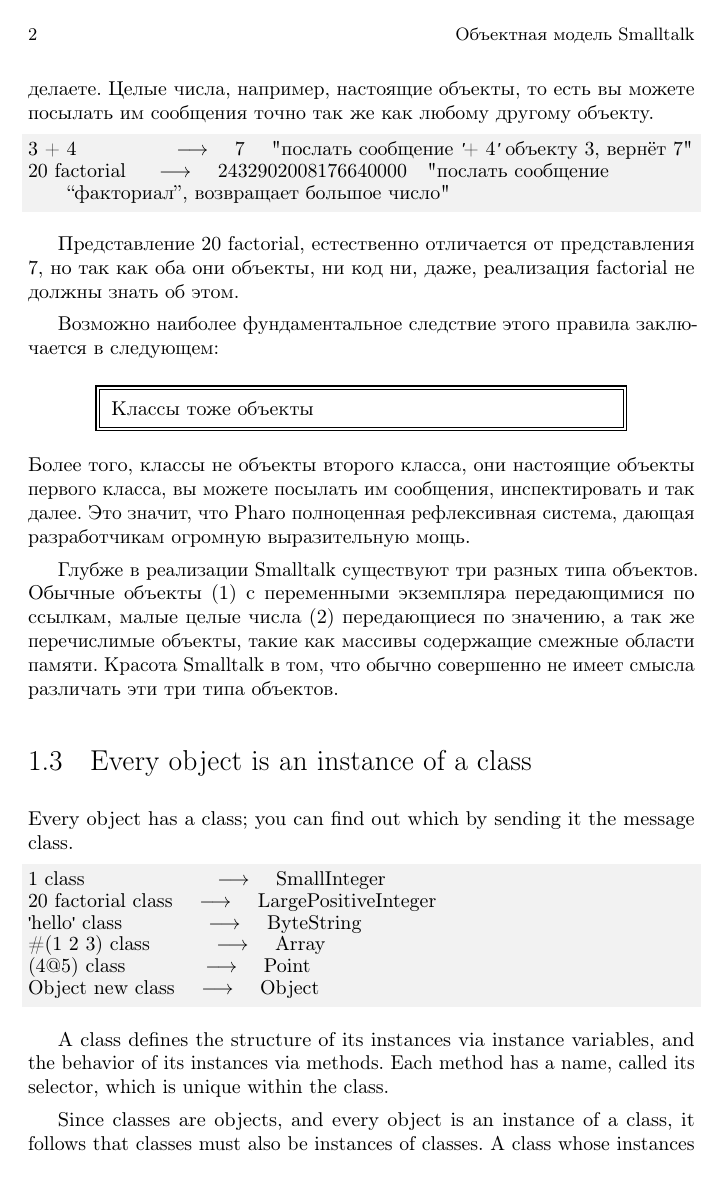
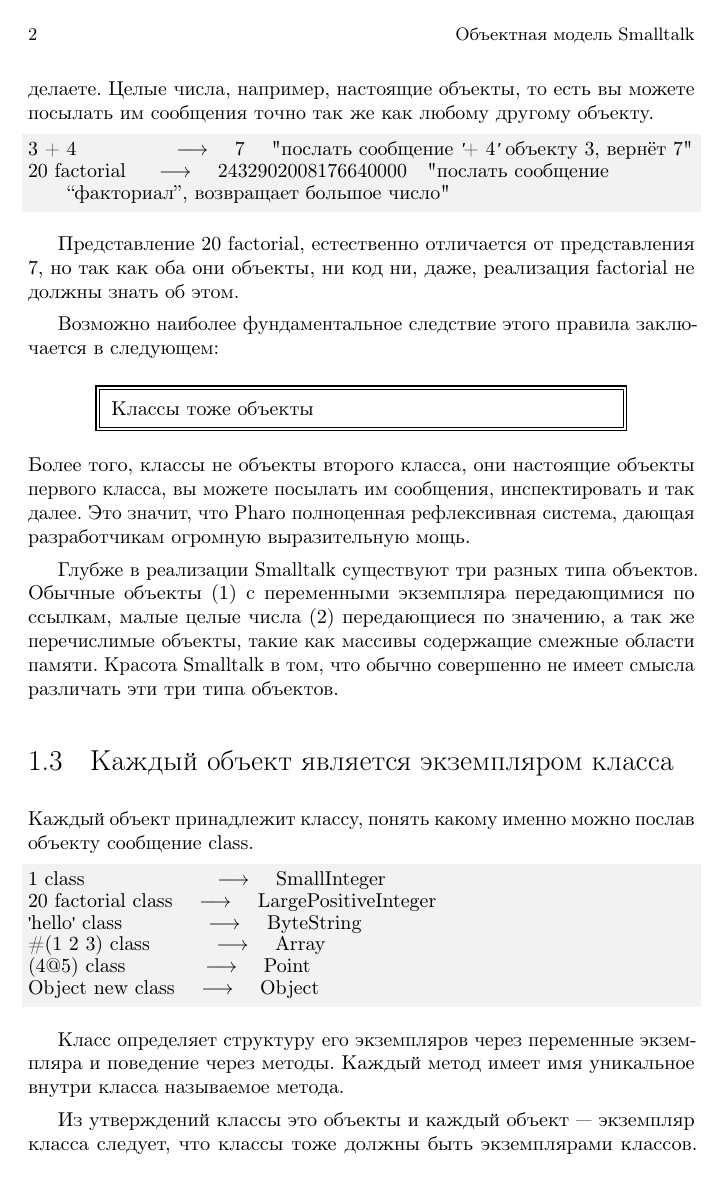
Before and after one commit to RussianSmalltalk/pharo-by-example-ru, a LaTeX book (Model/Model.tex): page 2 of 26. Compiled offline with pdfLaTeX.

Commit message:
Step by step

```diff
--- a/Model/Model.tex
+++ b/Model/Model.tex
@@ -95,11 +95,12 @@
 Глубже в реализации \st существуют три разных типа объектов. Обычные объекты (1) с переменными экземпляра передающимися по ссылкам, \emph{малые целые числа} (2) передающиеся по значению, а так же перечислимые объекты, такие как массивы содержащие смежные области памяти. Красота \st в том, что обычно совершенно не имеет смысла различать эти три типа объектов.
 
 %=========================================================
-\section{Every object is an instance of a class}
+\section{Каждый объект является экземпляром класса}
 
 %\ruleref{instance}
 
-Every object has a class; you can find out which by sending it the message \ct{class}.
+% Every object has a class; you can find out which by sending it the message \ct{class}.
+Каждый объект принадлежит классу, понять какому именно можно послав объекту сообщение \ct{class}.
 
 \begin{code}{@TEST}
 1 class                 --> SmallInteger
@@ -110,13 +111,19 @@ Every object has a class; you can find out which by sending it the message \ct{c
 Object new class --> Object
 \end{code}
 
-A class defines the \emph{structure} of its instances via instance variables,
-and the \emph{behavior} of its instances via methods.
-Each method has a name, called its \emphsubind{method}{selector}, which is unique within the class.
+Класс определяет \emph{структуру} его экземпляров через переменные экземпляра
+и \emph{поведение} через методы.
+Каждый метод имеет имя уникальное внутри класса называемое \emphsubind{селектор}{метода}.
+%A class defines the \emph{structure} of its instances via instance variables,
+%and the \emph{behavior} of its instances via methods.
+%Each method has a name, called its \emphsubind{method}{selector}, which is unique within the class.
 
-Since \emph{classes are objects}, and \emph{every object is an instance of a class}, it follows that classes must also be instances of classes.
-A class whose instances are classes is called a \emphind{metaclass}.
-Whenever you create a class, the system automatically creates a metaclass for you.
+Из утверждений \emph{классы это объекты} и \emph{каждый объект — экземпляр класса} следует, что классы тоже должны быть экземплярами классов.
+%Since \emph{classes are objects}, and \emph{every object is an instance of a class}, it follows that classes must also be instances of classes.
+Классы чьими экземплярами являются другие классы называются \emphind{метаклассами}.
+%A class whose instances are classes is called a \emphind{metaclass}.
+Каждый раз когда вы создаете класс, система автоматический создает метакласс.
+%Whenever you create a class, the system automatically creates a metaclass for you.
 The metaclass defines the structure and behavior of the class that is its instance.
 99\% \damien{Did any of you verify it is 99\%? Maybe 'Most' would have been better than '99\%'} of the time you will not need to think about metaclasses, and may happily ignore them.
 (We will have a closer look at metaclasses in \charef{metaclasses}.)
```
